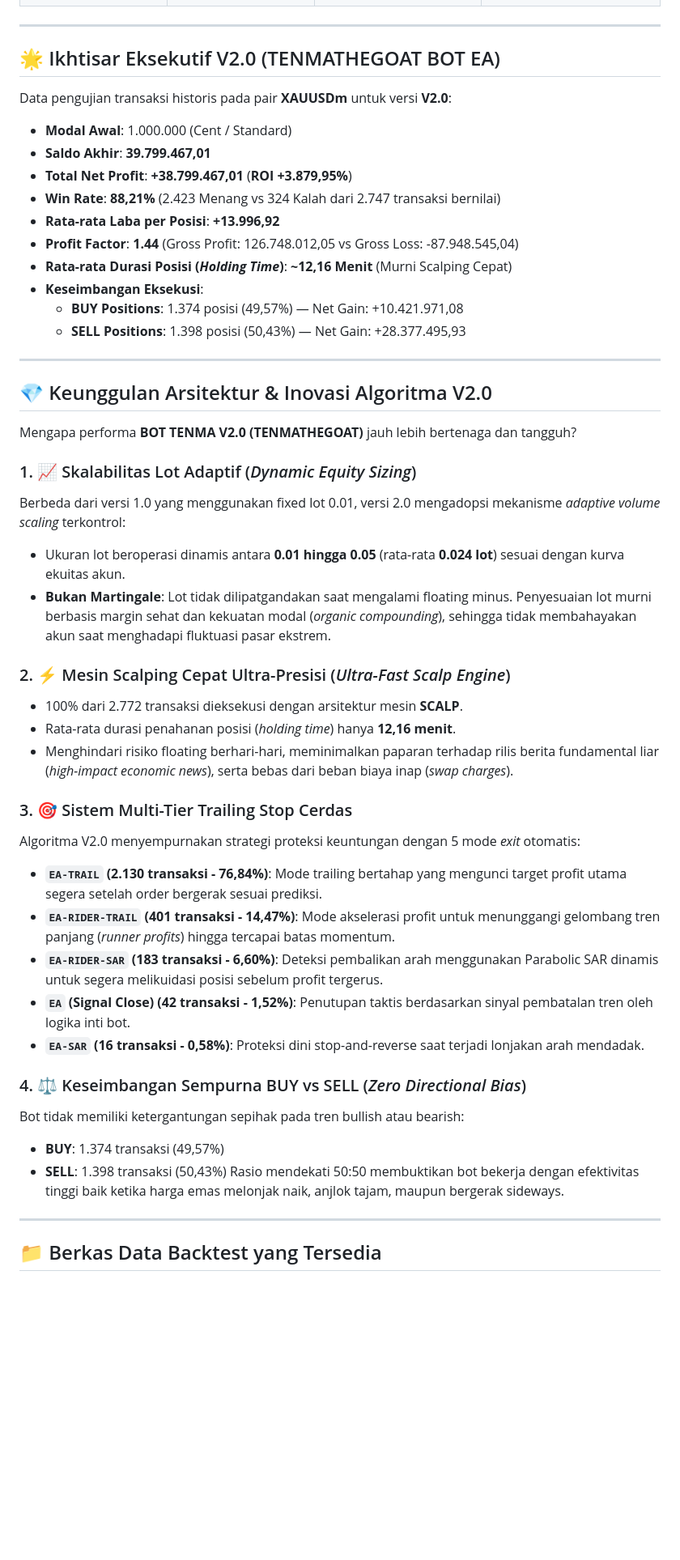
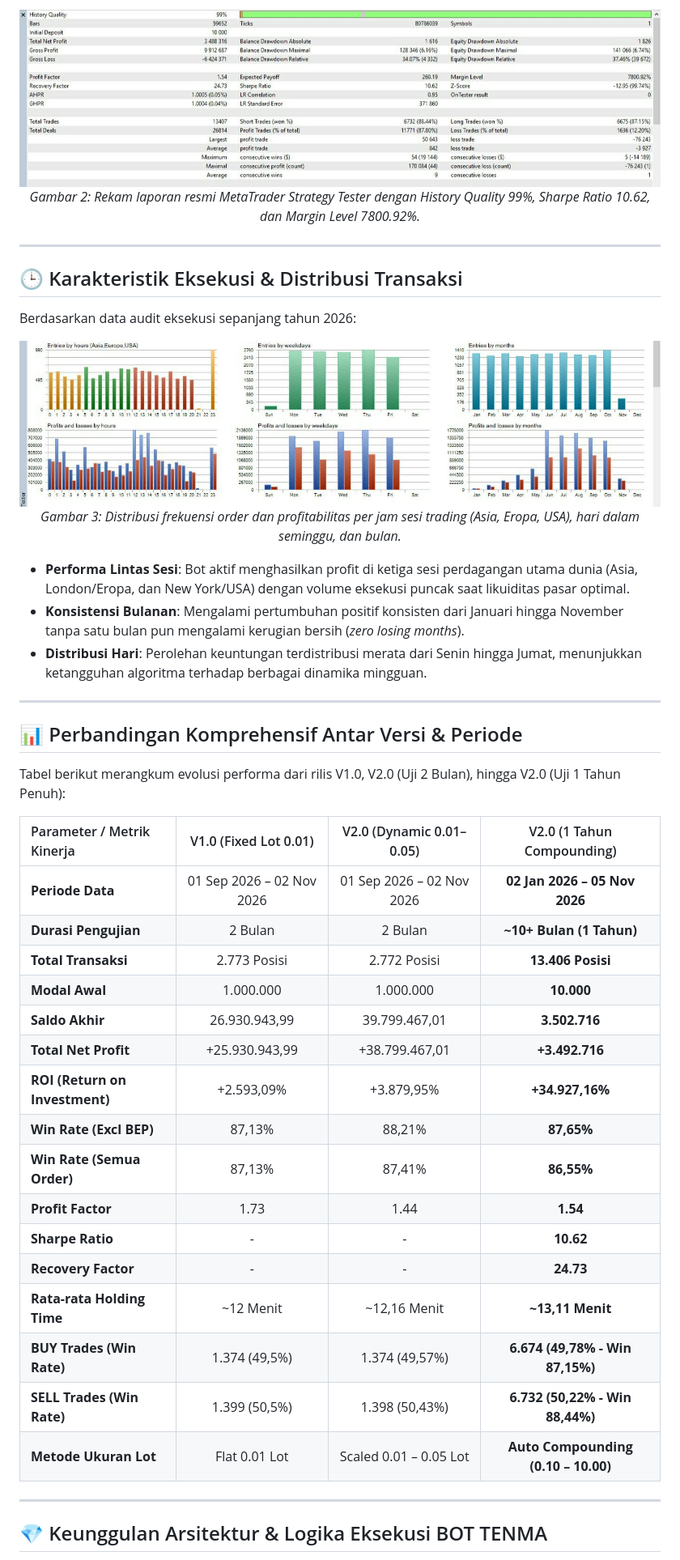
Before and after one commit to TENMATRADE/databacktestbottenma, a Markdown page: README.md, the part around one of its changes. Shown at 81% size. Drawn GitHub-style; pictures changed too: WhatsApp Image 2026-11-07 at 03.50.02.jpeg (added), WhatsApp Image 2026-11-07 at 03.50.03.jpeg (added); blank space fills up the shorter version.

Commit message:
feat: tambahkan data backtest 1 tahun TENMATHEGOAT V2.0, grafik verifikasi, dan perbarui README

```diff
--- a/README.md
+++ b/README.md
@@ -33,52 +41,49 @@ Pembaruan algoritma pada **TENMATHEGOAT BOT EA V2.0** membawa lompatan performa
+<p align="center">
+  <img src="WhatsApp%20Image%202026-11-07%20at%2003.50.03.jpeg" alt="Laporan Resmi MetaTrader Strategy Tester 1 Tahun" width="100%" />
+  <em>Gambar 2: Rekam laporan resmi MetaTrader Strategy Tester dengan History Quality 99%, Sharpe Ratio 10.62, dan Margin Level 7800.92%.</em>
+</p>
 
 ---
 
-## 🌟 Ikhtisar Eksekutif V2.0 (TENMATHEGOAT BOT EA)
+## 🕒 Karakteristik Eksekusi & Distribusi Transaksi
 
-Data pengujian transaksi historis pada pair **XAUUSDm** untuk versi **V2.0**:
+Berdasarkan data audit eksekusi sepanjang tahun 2026:
 
-- **Modal Awal**: 1.000.000 (Cent / Standard)
-- **Saldo Akhir**: **39.799.467,01**
-- **Total Net Profit**: **+38.799.467,01** (**ROI +3.879,95%**)
-- **Win Rate**: **88,21%** (2.423 Menang vs 324 Kalah dari 2.747 transaksi bernilai)
-- **Rata-rata Laba per Posisi**: **+13.996,92**
-- **Profit Factor**: **1.44** (Gross Profit: 126.748.012,05 vs Gross Loss: -87.948.545,04)
-- **Rata-rata Durasi Posisi (*Holding Time*)**: **~12,16 Menit** (Murni Scalping Cepat)
-- **Keseimbangan Eksekusi**:
-  - **BUY Positions**: 1.374 posisi (49,57%) — Net Gain: +10.421.971,08
-  - **SELL Positions**: 1.398 posisi (50,43%) — Net Gain: +28.377.495,93
+<p align="center">
+  <img src="WhatsApp%20Image%202026-11-07%20at%2003.50.02.jpeg" alt="Distribusi Transaksi Berdasarkan Jam, Hari, dan Bulan" width="100%" />
+  <em>Gambar 3: Distribusi frekuensi order dan profitabilitas per jam sesi trading (Asia, Eropa, USA), hari dalam seminggu, dan bulan.</em>
+</p>
+
+- **Performa Lintas Sesi**: Bot aktif menghasilkan profit di ketiga sesi perdagangan utama dunia (Asia, London/Eropa, dan New York/USA) dengan volume eksekusi puncak saat likuiditas pasar optimal.
+- **Konsistensi Bulanan**: Mengalami pertumbuhan positif konsisten dari Januari hingga November tanpa satu bulan pun mengalami kerugian bersih (*zero losing months*).
+- **Distribusi Hari**: Perolehan keuntungan terdistribusi merata dari Senin hingga Jumat, menunjukkan ketangguhan algoritma terhadap berbagai dinamika mingguan.
 
 ---
 
-## 💎 Keunggulan Arsitektur & Inovasi Algoritma V2.0
+## 📊 Perbandingan Komprehensif Antar Versi & Periode
 
-Mengapa performa **BOT TENMA V2.0 (TENMATHEGOAT)** jauh lebih bertenaga dan tangguh?
+Tabel berikut merangkum evolusi performa dari rilis V1.0, V2.0 (Uji 2 Bulan), hingga V2.0 (Uji 1 Tahun Penuh):
 
-### 1. 📈 Skalabilitas Lot Adaptif (*Dynamic Equity Sizing*)
-Berbeda dari versi 1.0 yang menggunakan fixed lot 0.01, versi 2.0 mengadopsi mekanisme *adaptive volume scaling* terkontrol:
-- Ukuran lot beroperasi dinamis antara **0.01 hingga 0.05** (rata-rata **0.024 lot**) sesuai dengan kurva ekuitas akun.
-- **Bukan Martingale**: Lot tidak dilipatgandakan saat mengalami floating minus. Penyesuaian lot murni berbasis margin sehat dan kekuatan modal (*organic compounding*), sehingga tidak membahayakan akun saat menghadapi fluktuasi pasar ekstrem.
-
-### 2. ⚡ Mesin Scalping Cepat Ultra-Presisi (*Ultra-Fast Scalp Engine*)
-- 100% dari 2.772 transaksi dieksekusi dengan arsitektur mesin **SCALP**.
-- Rata-rata durasi penahanan posisi (*holding time*) hanya **12,16 menit**.
-- Menghindari risiko floating berhari-hari, meminimalkan paparan terhadap rilis berita fundamental liar (*high-impact economic news*), serta bebas dari beban biaya inap (*swap charges*).
-
-### 3. 🎯 Sistem Multi-Tier Trailing Stop Cerdas
-Algoritma V2.0 menyempurnakan strategi proteksi keuntungan dengan 5 mode *exit* otomatis:
-- **`EA-TRAIL` (2.130 transaksi - 76,84%)**: Mode trailing bertahap yang mengunci target profit utama segera setelah order bergerak sesuai prediksi.
-- **`EA-RIDER-TRAIL` (401 transaksi - 14,47%)**: Mode akselerasi profit untuk menunggangi gelombang tren panjang (*runner profits*) hingga tercapai batas momentum.
-- **`EA-RIDER-SAR` (183 transaksi - 6,60%)**: Deteksi pembalikan arah menggunakan Parabolic SAR dinamis untuk segera melikuidasi posisi sebelum profit tergerus.
-- **`EA` (Signal Close) (42 transaksi - 1,52%)**: Penutupan taktis berdasarkan sinyal pembatalan tren oleh logika inti bot.
-- **`EA-SAR` (16 transaksi - 0,58%)**: Proteksi dini stop-and-reverse saat terjadi lonjakan arah mendadak.
-
-### 4. ⚖️ Keseimbangan Sempurna BUY vs SELL (*Zero Directional Bias*)
-Bot tidak memiliki ketergantungan sepihak pada tren bullish atau bearish:
-- **BUY**: 1.374 transaksi (49,57%)
-- **SELL**: 1.398 transaksi (50,43%)
-Rasio mendekati 50:50 membuktikan bot bekerja dengan efektivitas tinggi baik ketika harga emas melonjak naik, anjlok tajam, maupun bergerak sideways.
+| Parameter / Metrik Kinerja | V1.0 (Fixed Lot 0.01) | V2.0 (Dynamic 0.01–0.05) | V2.0 (1 Tahun Compounding) |
+| :--- | :---: | :---: | :---: |
+| **Periode Data** | 01 Sep 2026 – 02 Nov 2026 | 01 Sep 2026 – 02 Nov 2026 | **02 Jan 2026 – 05 Nov 2026** |
+| **Durasi Pengujian** | 2 Bulan | 2 Bulan | **~10+ Bulan (1 Tahun)** |
+| **Total Transaksi** | 2.773 Posisi | 2.772 Posisi | **13.406 Posisi** |
+| **Modal Awal** | 1.000.000 | 1.000.000 | **10.000** |
+| **Saldo Akhir** | 26.930.943,99 | 39.799.467,01 | **3.502.716** |
+| **Total Net Profit** | +25.930.943,99 | +38.799.467,01 | **+3.492.716** |
+| **ROI (Return on Investment)** | +2.593,09% | +3.879,95% | **+34.927,16%** |
+| **Win Rate (Excl BEP)** | 87,13% | 88,21% | **87,65%** |
+| **Win Rate (Semua Order)** | 87,13% | 87,41% | **86,55%** |
+| **Profit Factor** | 1.73 | 1.44 | **1.54** |
+| **Sharpe Ratio** | - | - | **10.62** |
+| **Recovery Factor** | - | - | **24.73** |
+| **Rata-rata Holding Time** | ~12 Menit | ~12,16 Menit | **~13,11 Menit** |
+| **BUY Trades (Win Rate)** | 1.374 (49,5%) | 1.374 (49,57%) | **6.674 (49,78% - Win 87,15%)** |
+| **SELL Trades (Win Rate)** | 1.399 (50,5%) | 1.398 (50,43%) | **6.732 (50,22% - Win 88,44%)** |
+| **Metode Ukuran Lot** | Flat 0.01 Lot | Scaled 0.01 – 0.05 Lot | **Auto Compounding (0.10 – 10.00)** |
 
 ---
 
-## 📁 Berkas Data Backtest yang Tersedia
+## 💎 Keunggulan Arsitektur & Logika Eksekusi BOT TENMA
 
```
Also changed, not shown: other parts of README.md (+83 -46 lines), WhatsApp Image 2026-11-07 at 03.46.13.jpeg (added), 1 other file.
